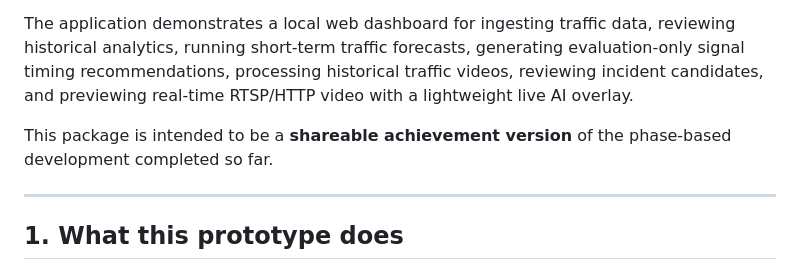
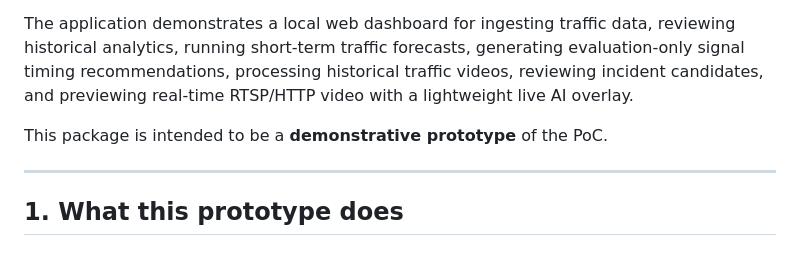
Before and after one commit to yoichikogure/gampoc, a Markdown page: README.md, the part around the change. Rendered like a GitHub page.

Commit message:
Update README to clarify package purpose

```diff
--- a/README.md
+++ b/README.md
@@ -4,7 +4,7 @@ This repository contains a Docker-portable, open-source prototype application fo
 
 The application demonstrates a local web dashboard for ingesting traffic data, reviewing historical analytics, running short-term traffic forecasts, generating evaluation-only signal timing recommendations, processing historical traffic videos, reviewing incident candidates, and previewing real-time RTSP/HTTP video with a lightweight live AI overlay.
 
-This package is intended to be a **shareable achievement version** of the phase-based development completed so far.
+This package is intended to be a **demonstrative prototype** of the PoC.
 
 ---
 
```
